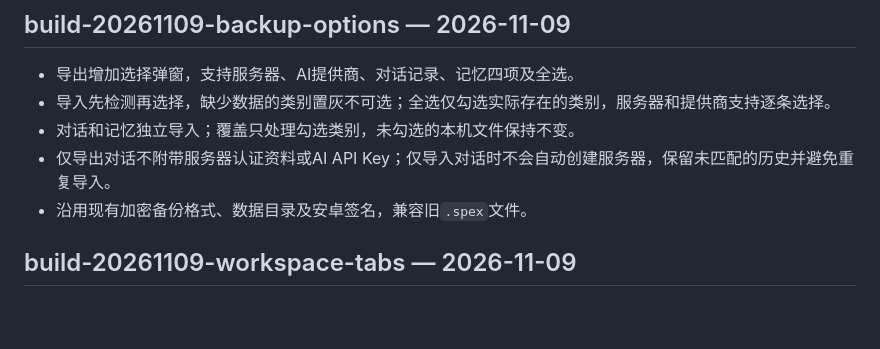
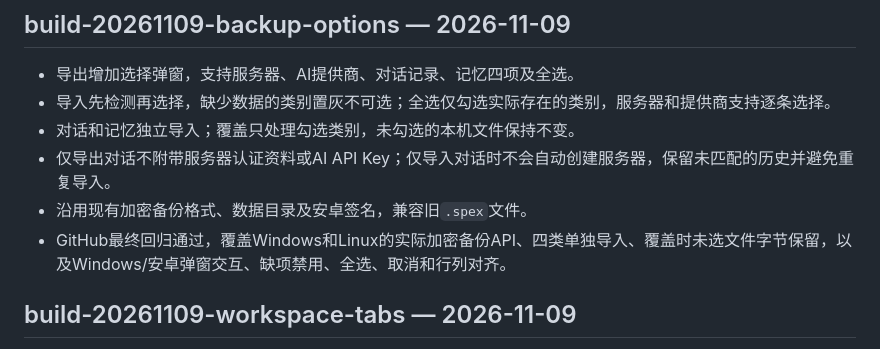
Before and after one commit to HANLINGVABCN/shellpilot-public, a Markdown page: CHANGELOG.md, the part around the change. GitHub-like rendering; blank space fills up the shorter version.

```diff
--- a/CHANGELOG.md
+++ b/CHANGELOG.md
@@ -9,6 +9,7 @@
 - 对话和记忆独立导入；覆盖只处理勾选类别，未勾选的本机文件保持不变。
 - 仅导出对话不附带服务器认证资料或AI API Key；仅导入对话时不会自动创建服务器，保留未匹配的历史并避免重复导入。
 - 沿用现有加密备份格式、数据目录及安卓签名，兼容旧`.spex`文件。
+- GitHub最终回归通过，覆盖Windows和Linux的实际加密备份API、四类单独导入、覆盖时未选文件字节保留，以及Windows/安卓弹窗交互、缺项禁用、全选、取消和行列对齐。
 
 ## build-20261109-workspace-tabs — 2026-11-09
 
```
Also changed, not shown: docs/WORKSPACE.md (+2 -0 lines), docs/screenshots/backup-android.png (added), docs/screenshots/backup-windows.png (added).
